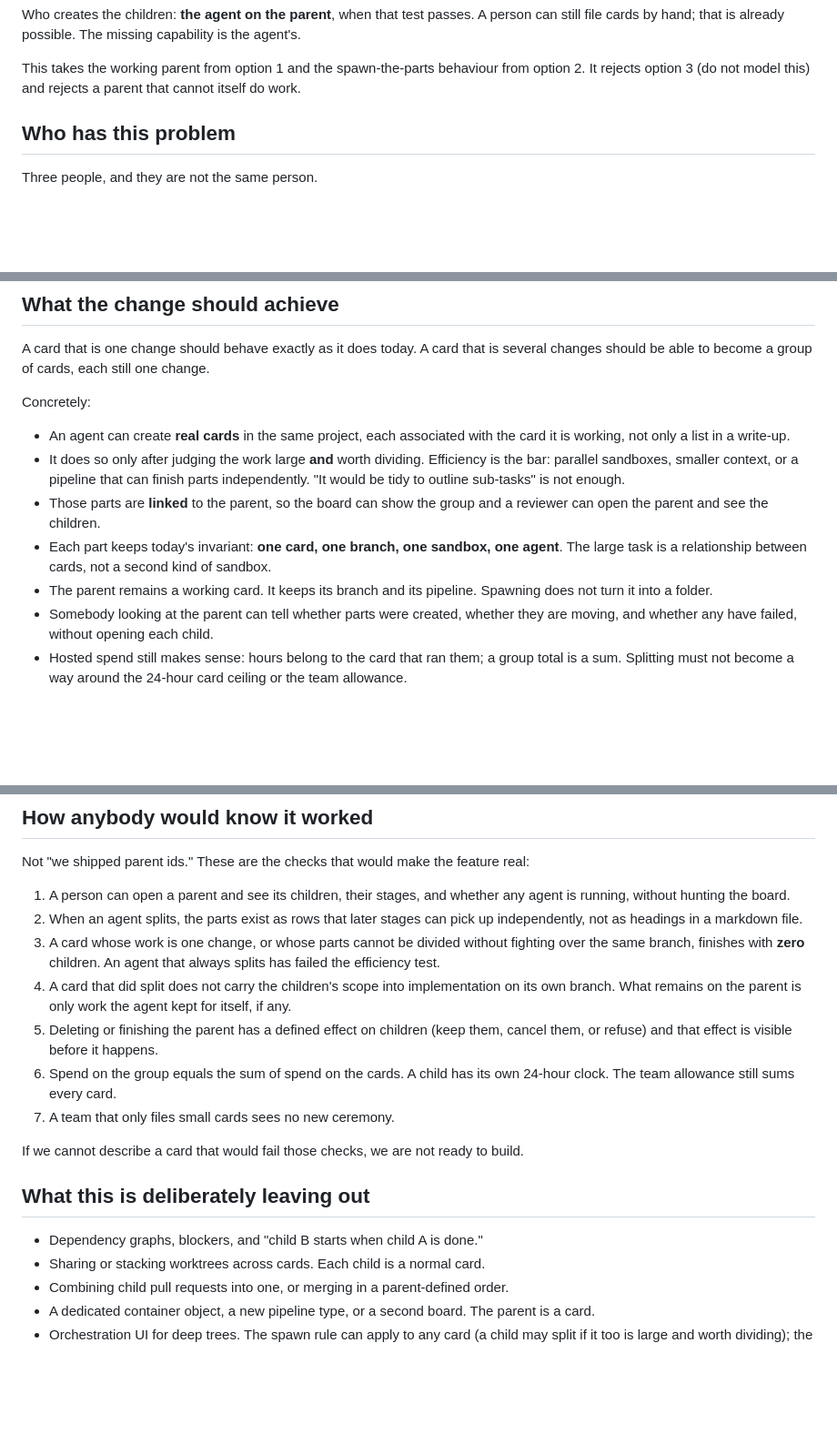
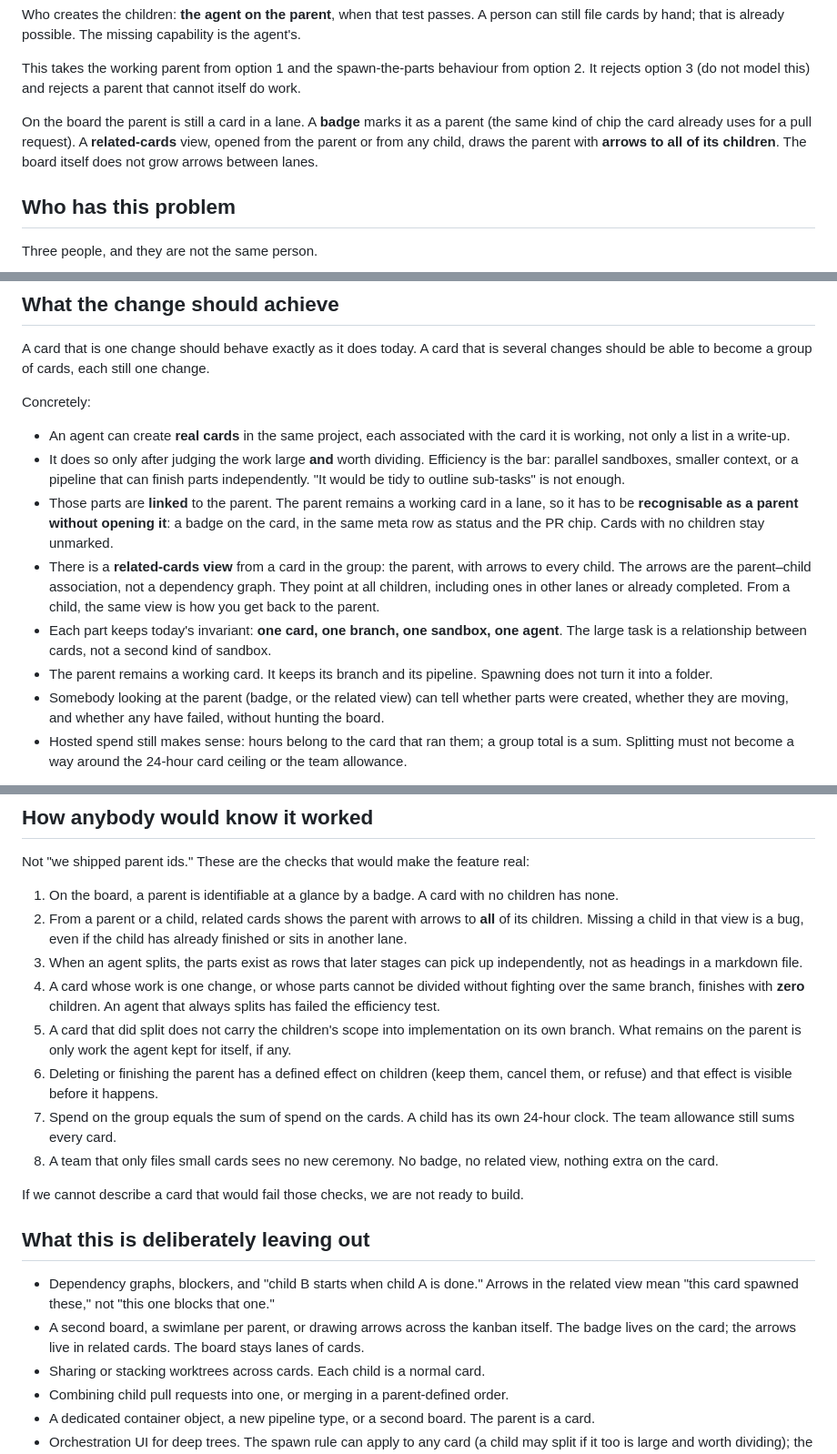
Before and after one commit to danielpang/bento, a Markdown page: docs/bento/product-investigation.md, 3 parts joined by grey strips. Shown at 91% size. Drawn GitHub-style; blank space fills up the shorter version.

Commit message:
Require a parent badge on the board and a related-cards view with arrows.
The parent stays in a lane like any other card; the badge is how you see it is one, and related cards is how you see every child without drawing across the kanban.

Co-authored-by: Cursor <cursoragent@cursor.com>

```diff
--- a/docs/bento/product-investigation.md
+++ b/docs/bento/product-investigation.md
@@ -18,6 +18,8 @@ If either is false, the card stays one change and walks the pipeline as it does
 Who creates the children: **the agent on the parent**, when that test passes. A person can still file cards by hand; that is already possible. The missing capability is the agent's.
 
 This takes the working parent from option 1 and the spawn-the-parts behaviour from option 2. It rejects option 3 (do not model this) and rejects a parent that cannot itself do work.
+
+On the board the parent is still a card in a lane. A **badge** marks it as a parent (the same kind of chip the card already uses for a pull request). A **related-cards** view, opened from the parent or from any child, draws the parent with **arrows to all of its children**. The board itself does not grow arrows between lanes.
 
 ## Who has this problem
 
@@ -55,10 +57,11 @@ Concretely:
 
 - An agent can create **real cards** in the same project, each associated with the card it is working, not only a list in a write-up.
 - It does so only after judging the work large **and** worth dividing. Efficiency is the bar: parallel sandboxes, smaller context, or a pipeline that can finish parts independently. "It would be tidy to outline sub-tasks" is not enough.
-- Those parts are **linked** to the parent, so the board can show the group and a reviewer can open the parent and see the children.
+- Those parts are **linked** to the parent. The parent remains a working card in a lane, so it has to be **recognisable as a parent without opening it**: a badge on the card, in the same meta row as status and the PR chip. Cards with no children stay unmarked.
+- There is a **related-cards view** from a card in the group: the parent, with arrows to every child. The arrows are the parent–child association, not a dependency graph. They point at all children, including ones in other lanes or already completed. From a child, the same view is how you get back to the parent.
 - Each part keeps today's invariant: **one card, one branch, one sandbox, one agent**. The large task is a relationship between cards, not a second kind of sandbox.
 - The parent remains a working card. It keeps its branch and its pipeline. Spawning does not turn it into a folder.
-- Somebody looking at the parent can tell whether parts were created, whether they are moving, and whether any have failed, without opening each child.
+- Somebody looking at the parent (badge, or the related view) can tell whether parts were created, whether they are moving, and whether any have failed, without hunting the board.
 - Hosted spend still makes sense: hours belong to the card that ran them; a group total is a sum. Splitting must not become a way around the 24-hour card ceiling or the team allowance.
 
 The change should not try to become an agent operating system. Tracking every worktree, validating a combined diff, scheduling children in dependency order, and merging N pull requests as one are follow-on problems. They are only worth building after a group of cards has existed long enough for someone to say which of those they actually missed.
@@ -78,19 +81,21 @@ The options as considered:
 
 Not "we shipped parent ids." These are the checks that would make the feature real:
 
-1. A person can open a parent and see its children, their stages, and whether any agent is running, without hunting the board.
-2. When an agent splits, the parts exist as rows that later stages can pick up independently, not as headings in a markdown file.
-3. A card whose work is one change, or whose parts cannot be divided without fighting over the same branch, finishes with **zero** children. An agent that always splits has failed the efficiency test.
-4. A card that did split does not carry the children's scope into implementation on its own branch. What remains on the parent is only work the agent kept for itself, if any.
-5. Deleting or finishing the parent has a defined effect on children (keep them, cancel them, or refuse) and that effect is visible before it happens.
-6. Spend on the group equals the sum of spend on the cards. A child has its own 24-hour clock. The team allowance still sums every card.
-7. A team that only files small cards sees no new ceremony.
+1. On the board, a parent is identifiable at a glance by a badge. A card with no children has none.
+2. From a parent or a child, related cards shows the parent with arrows to **all** of its children. Missing a child in that view is a bug, even if the child has already finished or sits in another lane.
+3. When an agent splits, the parts exist as rows that later stages can pick up independently, not as headings in a markdown file.
+4. A card whose work is one change, or whose parts cannot be divided without fighting over the same branch, finishes with **zero** children. An agent that always splits has failed the efficiency test.
+5. A card that did split does not carry the children's scope into implementation on its own branch. What remains on the parent is only work the agent kept for itself, if any.
+6. Deleting or finishing the parent has a defined effect on children (keep them, cancel them, or refuse) and that effect is visible before it happens.
+7. Spend on the group equals the sum of spend on the cards. A child has its own 24-hour clock. The team allowance still sums every card.
+8. A team that only files small cards sees no new ceremony. No badge, no related view, nothing extra on the card.
 
 If we cannot describe a card that would fail those checks, we are not ready to build.
 
 ## What this is deliberately leaving out
 
-- Dependency graphs, blockers, and "child B starts when child A is done."
+- Dependency graphs, blockers, and "child B starts when child A is done." Arrows in the related view mean "this card spawned these," not "this one blocks that one."
+- A second board, a swimlane per parent, or drawing arrows across the kanban itself. The badge lives on the card; the arrows live in related cards. The board stays lanes of cards.
 - Sharing or stacking worktrees across cards. Each child is a normal card.
 - Combining child pull requests into one, or merging in a parent-defined order.
 - A dedicated container object, a new pipeline type, or a second board. The parent is a card.
```
